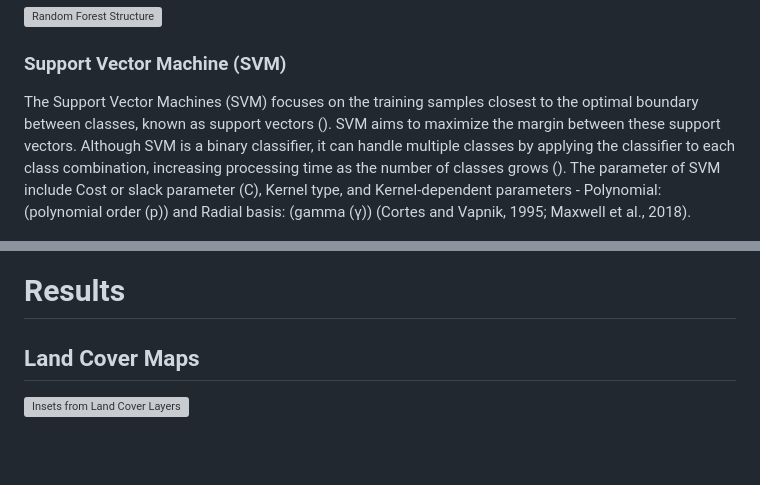
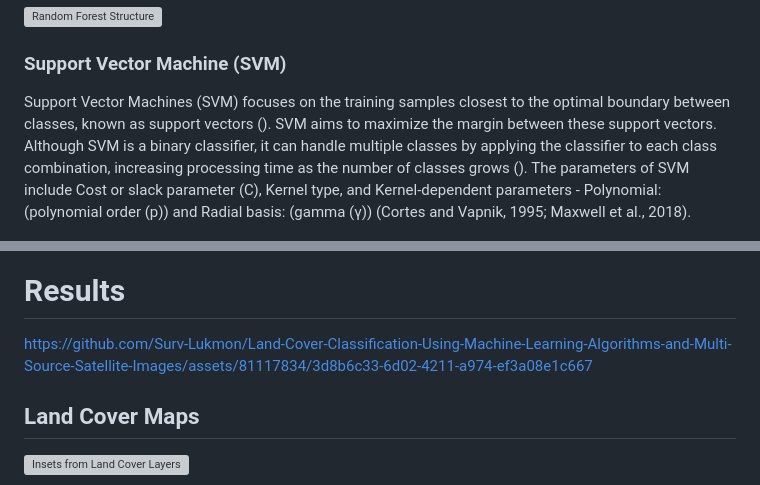
Before and after one commit to Surv-Lukmon/Land-Cover-Classification-Using-Machine-Learning-Algorithms-and-Multi-Source-Satellite-Images, a Markdown page: README.md, 2 parts joined by grey strips. Rendered like a GitHub page; blank space fills up the shorter version; grey boxes are pictures that could not be loaded.

```diff
--- a/README.md
+++ b/README.md
@@ -26,7 +26,7 @@ Random Forest (RF) algorithm is an ensemble classifier and advanced version of a
 ![Random Forest Structure](Maps_Charts/RF_Structure.png "Image Source: Hemashreekilari, 2023")
 
 ### Support Vector Machine (SVM)
-The Support Vector Machines (SVM) focuses on the training samples closest to the optimal boundary between classes, known as support vectors (). SVM aims to maximize the margin between these support vectors. Although SVM is a binary classifier, it can handle multiple classes by applying the classifier to each class combination, increasing processing time as the number of classes grows (). The parameter of SVM include Cost or slack parameter (C),  Kernel type, and Kernel-dependent parameters - Polynomial: (polynomial order (p)) and Radial basis: (gamma (γ)) (Cortes and Vapnik, 1995; Maxwell et al., 2018).
+Support Vector Machines (SVM) focuses on the training samples closest to the optimal boundary between classes, known as support vectors (). SVM aims to maximize the margin between these support vectors. Although SVM is a binary classifier, it can handle multiple classes by applying the classifier to each class combination, increasing processing time as the number of classes grows (). The parameters of SVM include Cost or slack parameter (C),  Kernel type, and Kernel-dependent parameters - Polynomial: (polynomial order (p)) and Radial basis: (gamma (γ)) (Cortes and Vapnik, 1995; Maxwell et al., 2018).
 
 ![Support Vector Machine Structure](Maps_Charts/SVM_Structure.png "Image Source: Datatron")
 
@@ -35,6 +35,11 @@ The Support Vector Machines (SVM) focuses on the training samples closest to the
 
 
 # Results
+
+https://github.com/Surv-Lukmon/Land-Cover-Classification-Using-Machine-Learning-Algorithms-and-Multi-Source-Satellite-Images/assets/81117834/3d8b6c33-6d02-4211-a974-ef3a08e1c667
+
+
+
 
 ## Land Cover Maps
 
```
